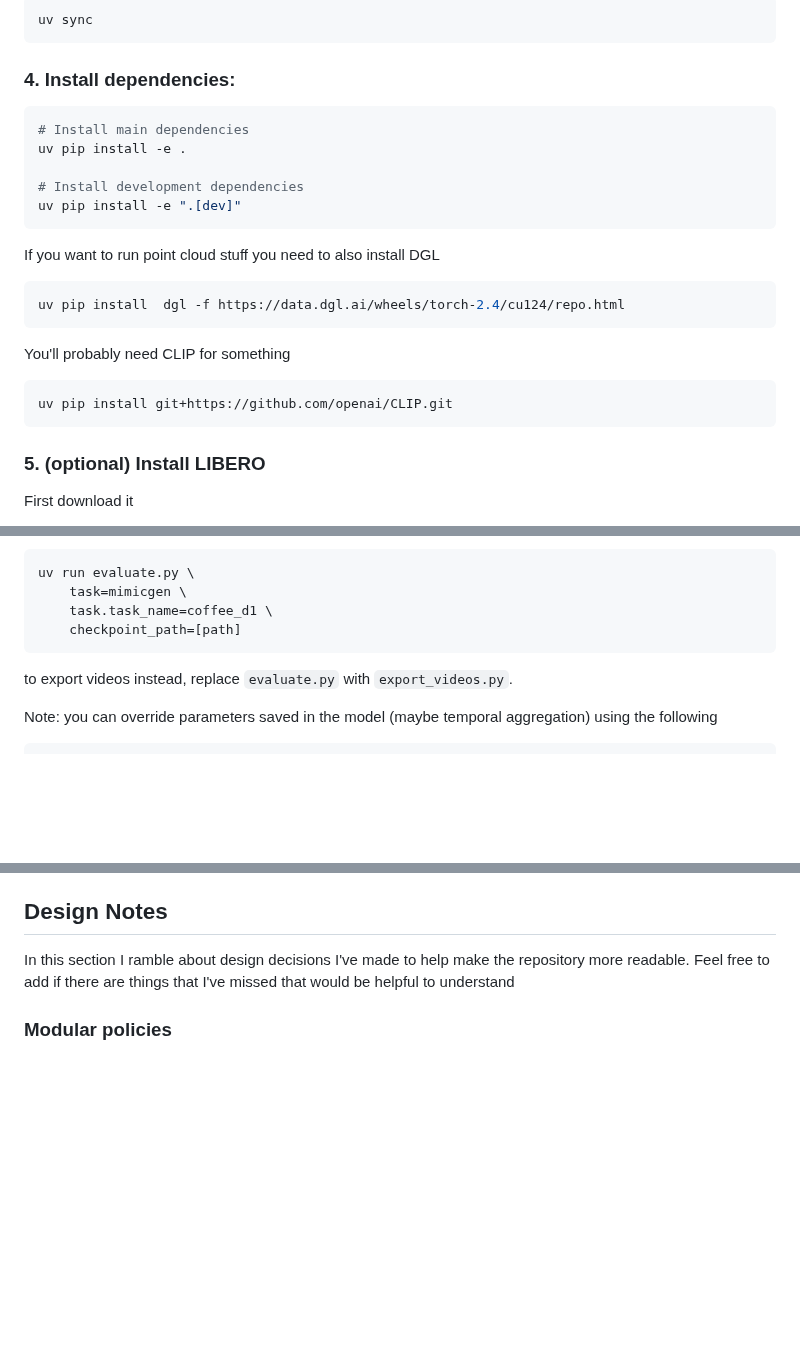
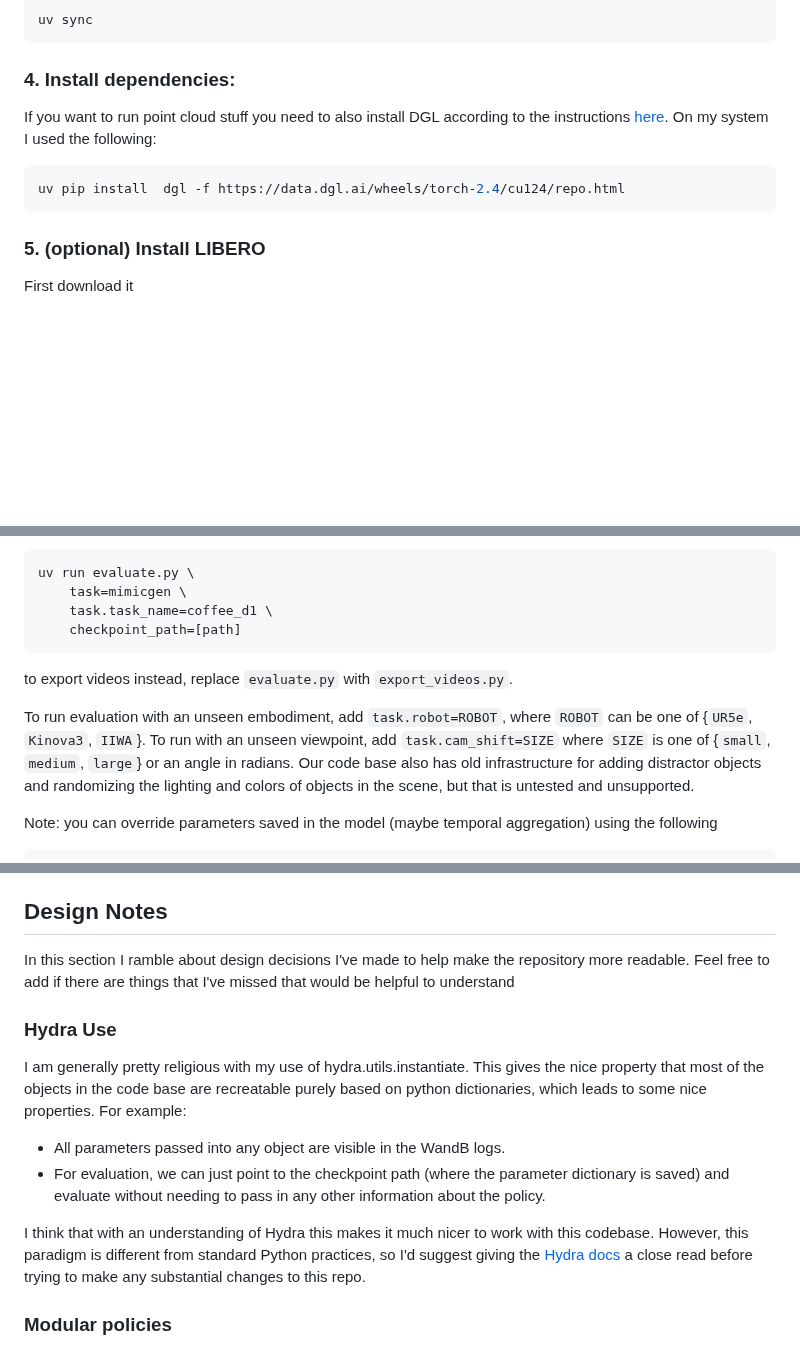
Before and after one commit to LiCHOTHU/Porygon, a Markdown page: README.md, 3 parts joined by grey strips. GitHub-like rendering; blank space fills up the shorter version.

````diff
--- a/README.md
+++ b/README.md
@@ -23,22 +23,10 @@ uv sync
 ```
 
 ### 4. Install dependencies:
-```bash
-# Install main dependencies
-uv pip install -e .
 
-# Install development dependencies
-uv pip install -e ".[dev]"
-```
-
-If you want to run point cloud stuff you need to also install DGL
+If you want to run point cloud stuff you need to also install DGL according to the instructions [here](https://www.dgl.ai/pages/start.html). On my system I used the following:
 ```bash
 uv pip install  dgl -f https://data.dgl.ai/wheels/torch-2.4/cu124/repo.html
-```
-
-You'll probably need CLIP for something
-```bash
-uv pip install git+https://github.com/openai/CLIP.git
 ```
 
 ### 5. (optional) Install LIBERO
@@ -139,6 +167,9 @@ uv run evaluate.py \
     checkpoint_path=[path]
 ```
 to export videos instead, replace `evaluate.py` with `export_videos.py`.
+
+To run evaluation with an unseen embodiment, add `task.robot=ROBOT`, where `ROBOT` can be one of {`UR5e`, `Kinova3`, `IIWA`}. To run with an unseen viewpoint, add `task.cam_shift=SIZE` where `SIZE` is one of {`small`, `medium`, `large`} or an angle in radians. Our code base also has old infrastructure for adding distractor objects and randomizing the lighting and colors of objects in the scene, but that is untested and unsupported.
+
 
 Note: you can override parameters saved in the model (maybe temporal aggregation) using the following
 ```bash
@@ -154,6 +185,15 @@ You can change the robot by doing `task.robot=X` and move the camera by doing `t
 ## Design Notes
 
 In this section I ramble about design decisions I've made to help make the repository more readable. Feel free to add if there are things that I've missed that would be helpful to understand
+
+### Hydra Use
+
+I am generally pretty religious with my use of hydra.utils.instantiate. This gives the nice property that most of the objects in the code base are recreatable purely based on python dictionaries, which leads to some nice properties. For example:
+ - All parameters passed into any object are visible in the WandB logs.
+ - For evaluation, we can just point to the checkpoint path (where the parameter dictionary is saved) and evaluate without needing to pass in any other information about the policy.
+
+I think that with an understanding of Hydra this makes it much nicer to work with this codebase. However, this paradigm is different from standard Python practices, so I'd suggest giving the [Hydra docs](https://hydra.cc/docs/intro/) a close read before trying to make any substantial changes to this repo.
+
 
 ### Modular policies
 
````
Also changed, not shown: other parts of README.md (+41 -1 lines).
